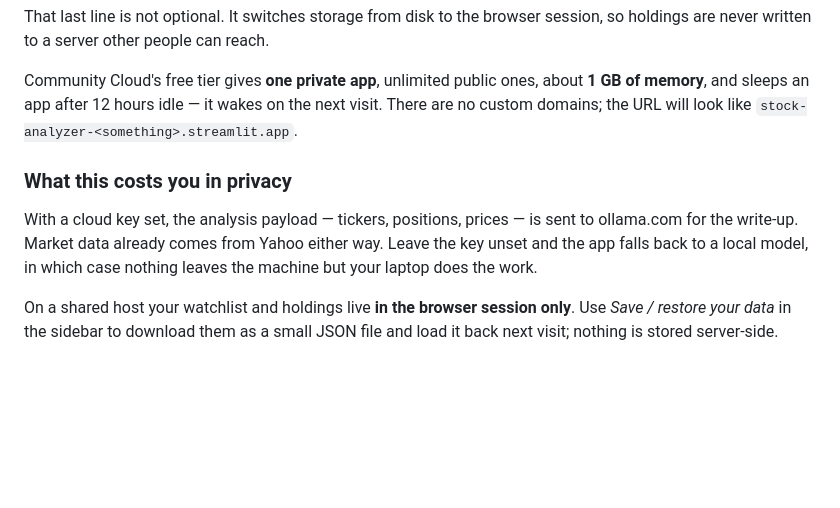
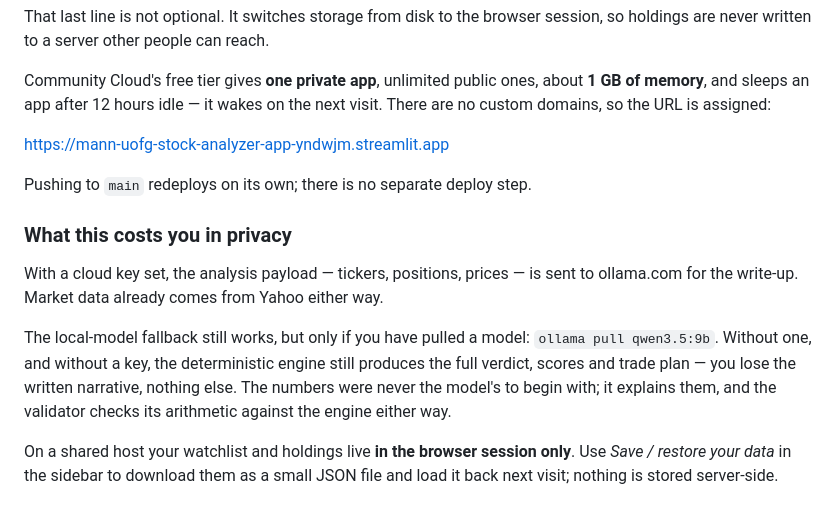
Before and after one commit to mann-uofg/stock-analyzer, a Markdown page: README.md, the part around the change. Rendered like a GitHub page; blank space fills up the shorter version.

Commit message:
Record the live app URL, and correct the offline-fallback note
The deploy URL was still a placeholder, and the privacy section claimed the
app falls back to a local model when no cloud key is set - which stopped
being true when the local model was deleted. Says what actually happens now:
the deterministic engine still produces the verdict and trade plan, and only
the written narrative is lost.

Co-Authored-By: Claude Opus 5 <noreply@anthropic.com>

```diff
--- a/README.md
+++ b/README.md
@@ -29,15 +29,24 @@ session, so holdings are never written to a server other people can reach.
 
 Community Cloud's free tier gives **one private app**, unlimited public ones,
 about **1 GB of memory**, and sleeps an app after 12 hours idle — it wakes on
-the next visit. There are no custom domains; the URL will look like
-`stock-analyzer-<something>.streamlit.app`.
+the next visit. There are no custom domains, so the URL is assigned:
+
+<https://mann-uofg-stock-analyzer-app-yndwjm.streamlit.app>
+
+Pushing to `main` redeploys on its own; there is no separate deploy step.
 
 ### What this costs you in privacy
 
 With a cloud key set, the analysis payload — tickers, positions, prices — is
 sent to ollama.com for the write-up. Market data already comes from Yahoo
-either way. Leave the key unset and the app falls back to a local model, in
-which case nothing leaves the machine but your laptop does the work.
+either way.
+
+The local-model fallback still works, but only if you have pulled a model:
+`ollama pull qwen3.5:9b`. Without one, and without a key, the deterministic
+engine still produces the full verdict, scores and trade plan — you lose the
+written narrative, nothing else. The numbers were never the model's to begin
+with; it explains them, and the validator checks its arithmetic against the
+engine either way.
 
 On a shared host your watchlist and holdings live **in the browser session
 only**. Use *Save / restore your data* in the sidebar to download them as a
```
